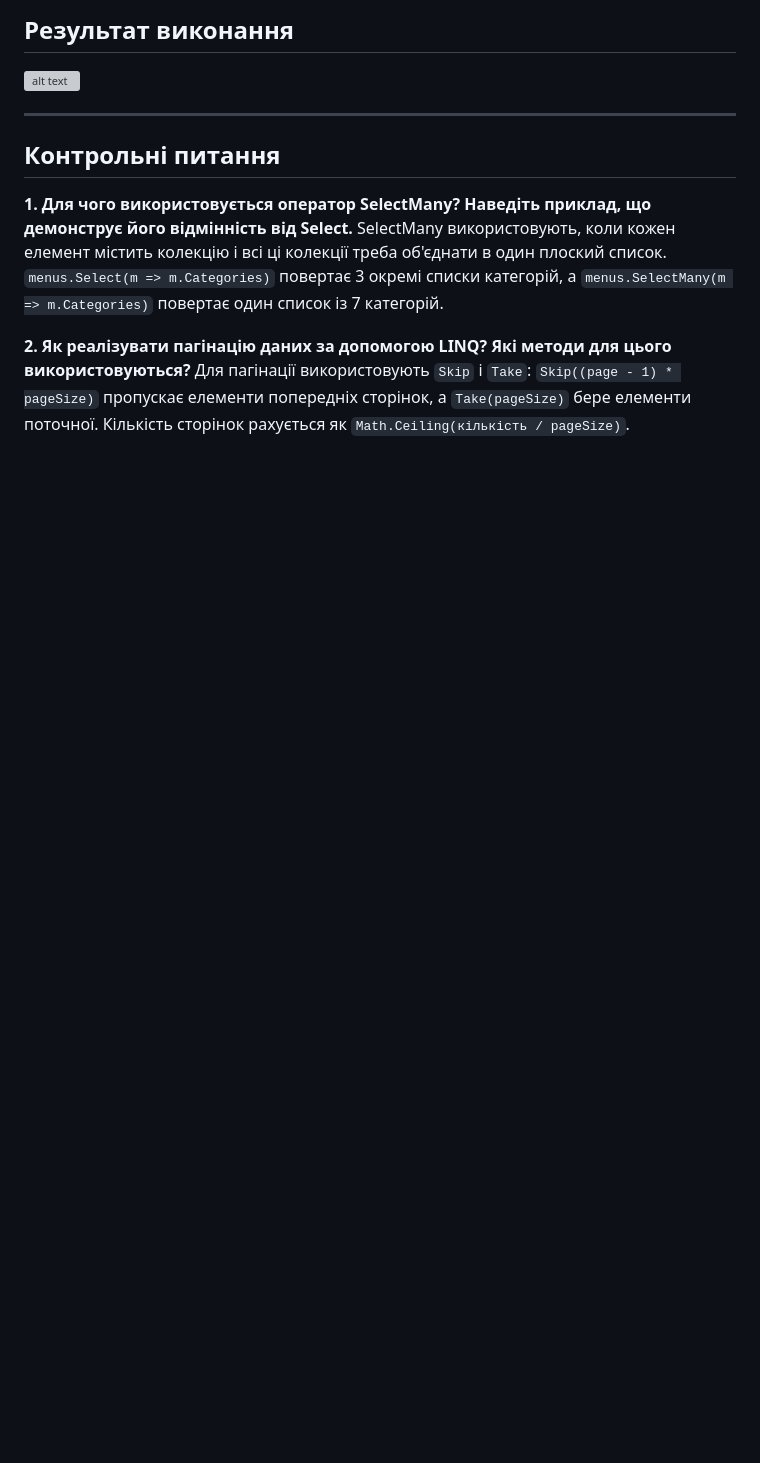
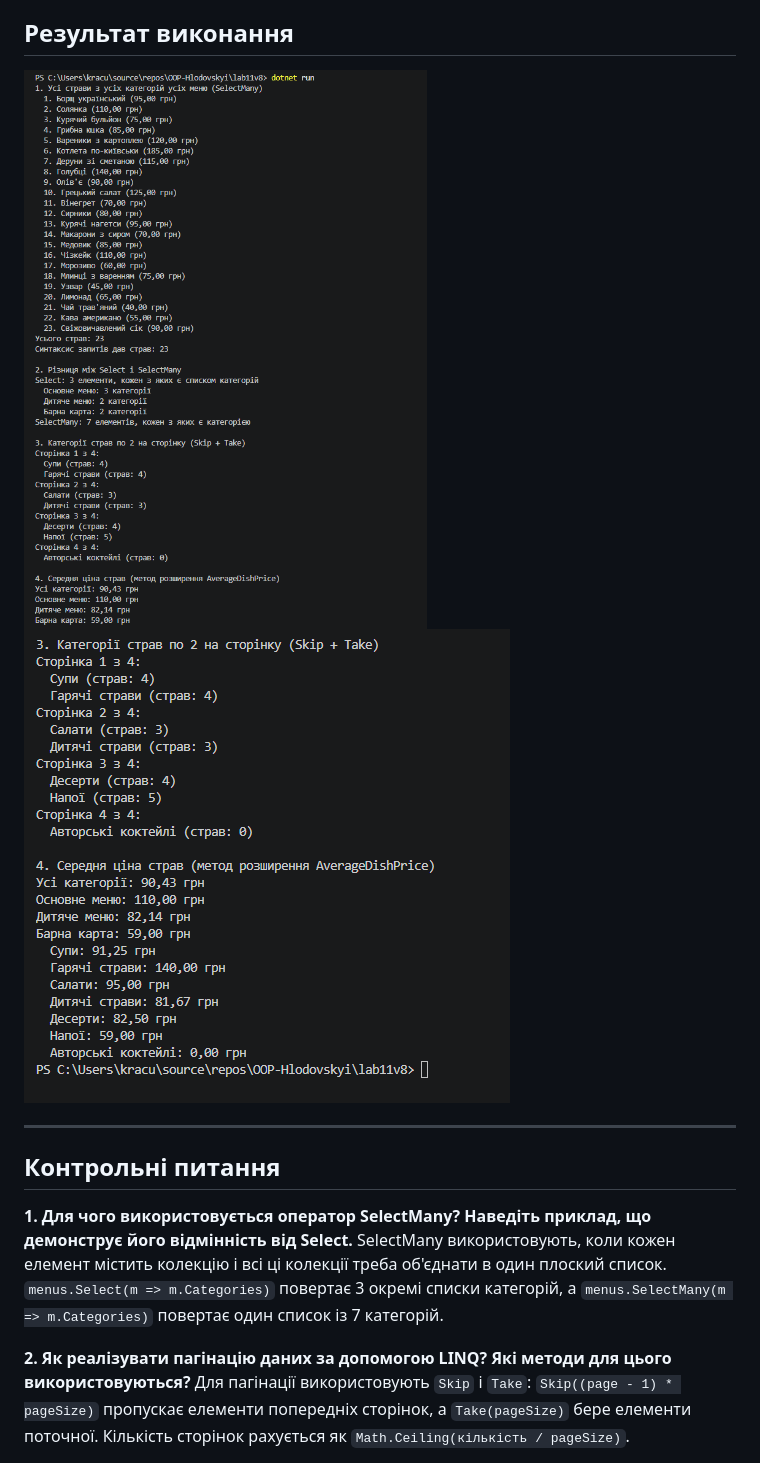
Before and after one commit to vomprix52/OOP-Hlodovskyi, a Markdown page: lab11v8/README.md, the part around the change. Rendered like a GitHub page; pictures changed too: lab11v8/image-1.png (added), lab11v8/image.png (added); blank space fills up the shorter version; grey boxes are pictures that could not be loaded.

Commit message:
Скріншот до лабораторної №11

```diff
--- a/lab11v8/README.md
+++ b/lab11v8/README.md
@@ -27,6 +27,7 @@
 ## Результат виконання
 
 ![alt text](image.png)
+![alt text](image-1.png)
 
 ---
 
```
